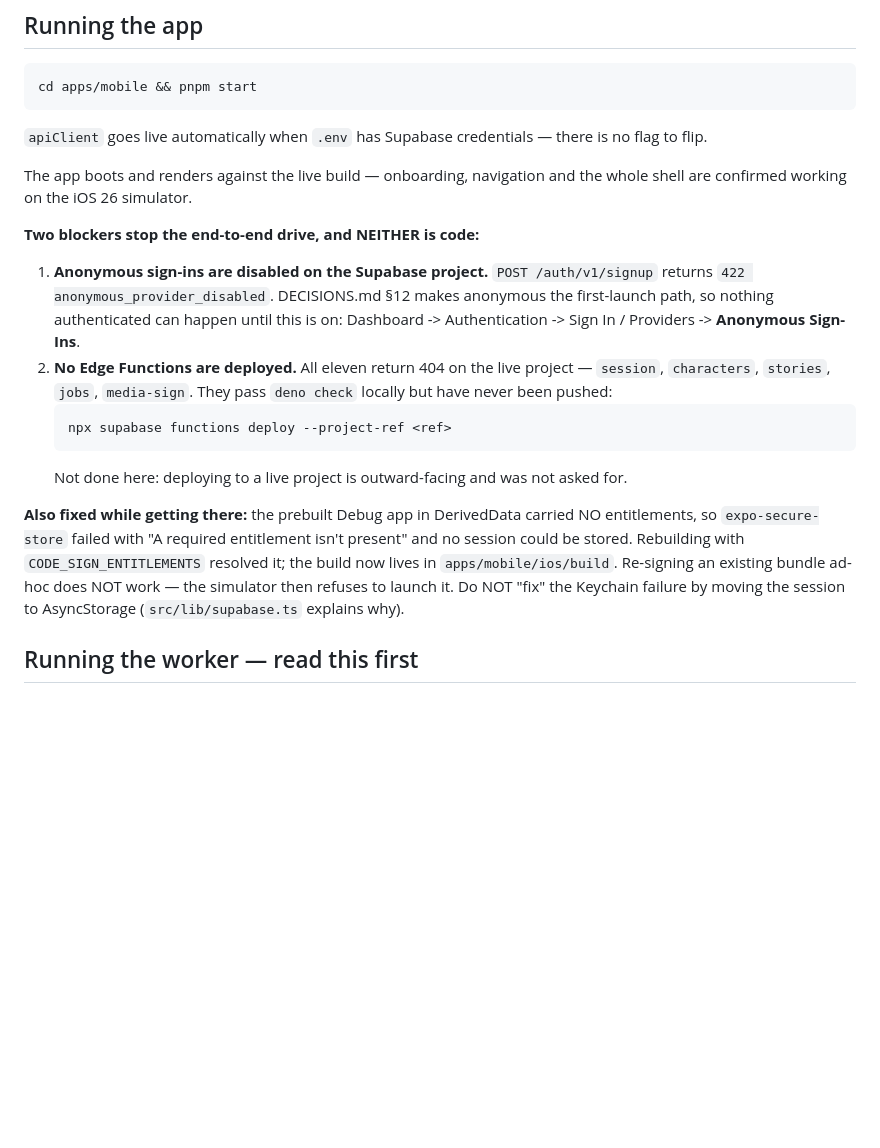
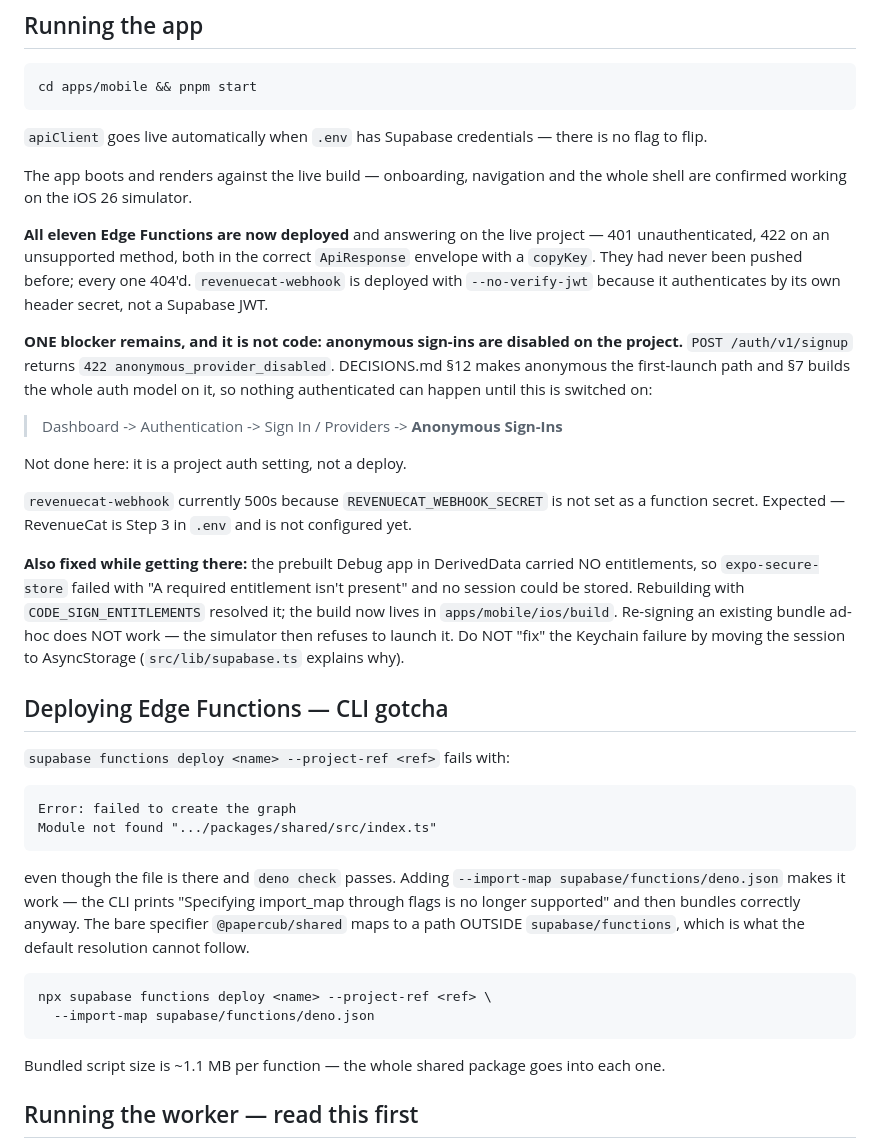
Before and after one commit to dpediaditis/story_teller, a Markdown page: STATUS.md, the part around the change. Drawn GitHub-style; blank space fills up the shorter version.

Commit message:
Record that the Edge Functions are deployed, and the CLI quirk that blocked it
STATUS.md claimed no functions were deployed, which stopped being true the
moment they were. Also records the deploy gotcha: the documented command fails
to resolve @papercub/shared because the import map points outside
supabase/functions, and --import-map fixes it despite the CLI announcing that
the flag is no longer supported. Not discoverable from the error message.

Co-Authored-By: Claude Opus 5 <noreply@anthropic.com>

````diff
--- a/STATUS.md
+++ b/STATUS.md
@@ -106,21 +106,24 @@ is no flag to flip.
 The app boots and renders against the live build — onboarding, navigation and
 the whole shell are confirmed working on the iOS 26 simulator.
 
-**Two blockers stop the end-to-end drive, and NEITHER is code:**
+**All eleven Edge Functions are now deployed** and answering on the live
+project — 401 unauthenticated, 422 on an unsupported method, both in the correct
+`ApiResponse` envelope with a `copyKey`. They had never been pushed before; every
+one 404'd. `revenuecat-webhook` is deployed with `--no-verify-jwt` because it
+authenticates by its own header secret, not a Supabase JWT.
 
-1. **Anonymous sign-ins are disabled on the Supabase project.**
-   `POST /auth/v1/signup` returns
-   `422 anonymous_provider_disabled`. DECISIONS.md §12 makes anonymous the
-   first-launch path, so nothing authenticated can happen until this is on:
-   Dashboard -> Authentication -> Sign In / Providers -> **Anonymous Sign-Ins**.
-2. **No Edge Functions are deployed.** All eleven return 404 on the live
-   project — `session`, `characters`, `stories`, `jobs`, `media-sign`. They pass
-   `deno check` locally but have never been pushed:
-   ```
-   npx supabase functions deploy --project-ref <ref>
-   ```
-   Not done here: deploying to a live project is outward-facing and was not
-   asked for.
+**ONE blocker remains, and it is not code: anonymous sign-ins are disabled on
+the project.** `POST /auth/v1/signup` returns `422 anonymous_provider_disabled`.
+DECISIONS.md §12 makes anonymous the first-launch path and §7 builds the whole
+auth model on it, so nothing authenticated can happen until this is switched on:
+
+> Dashboard -> Authentication -> Sign In / Providers -> **Anonymous Sign-Ins**
+
+Not done here: it is a project auth setting, not a deploy.
+
+`revenuecat-webhook` currently 500s because `REVENUECAT_WEBHOOK_SECRET` is not
+set as a function secret. Expected — RevenueCat is Step 3 in `.env` and is not
+configured yet.
 
 **Also fixed while getting there:** the prebuilt Debug app in DerivedData
 carried NO entitlements, so `expo-secure-store` failed with "A required
@@ -129,6 +132,29 @@ entitlement isn't present" and no session could be stored. Rebuilding with
 `apps/mobile/ios/build`. Re-signing an existing bundle ad-hoc does NOT work —
 the simulator then refuses to launch it. Do NOT "fix" the Keychain failure by
 moving the session to AsyncStorage (`src/lib/supabase.ts` explains why).
+
+## Deploying Edge Functions — CLI gotcha
+
+`supabase functions deploy <name> --project-ref <ref>` fails with:
+
+```
+Error: failed to create the graph
+Module not found ".../packages/shared/src/index.ts"
+```
+
+even though the file is there and `deno check` passes. Adding
+`--import-map supabase/functions/deno.json` makes it work — the CLI prints
+"Specifying import_map through flags is no longer supported" and then bundles
+correctly anyway. The bare specifier `@papercub/shared` maps to a path OUTSIDE
+`supabase/functions`, which is what the default resolution cannot follow.
+
+```
+npx supabase functions deploy <name> --project-ref <ref> \
+  --import-map supabase/functions/deno.json
+```
+
+Bundled script size is ~1.1 MB per function — the whole shared package goes into
+each one.
 
 ## Running the worker — read this first
 
````
Also changed, not shown: DECISIONS.md (+13 -5 lines).
